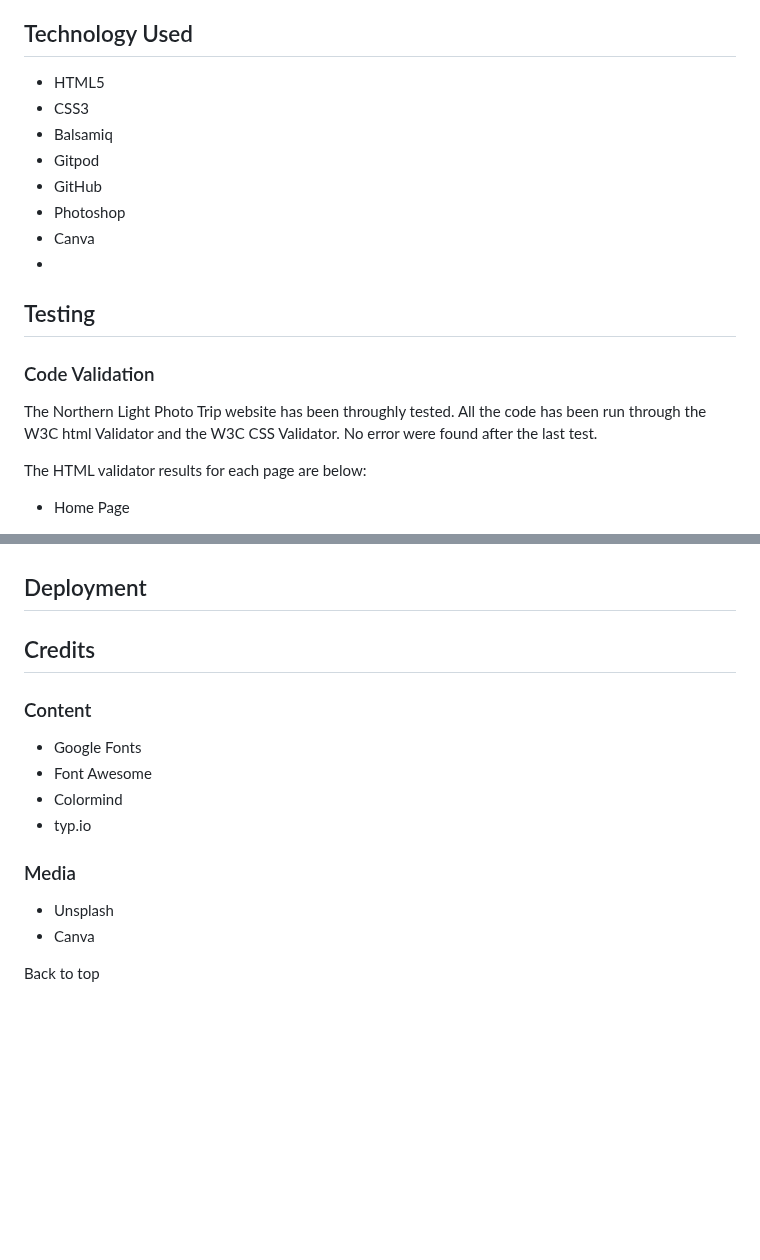
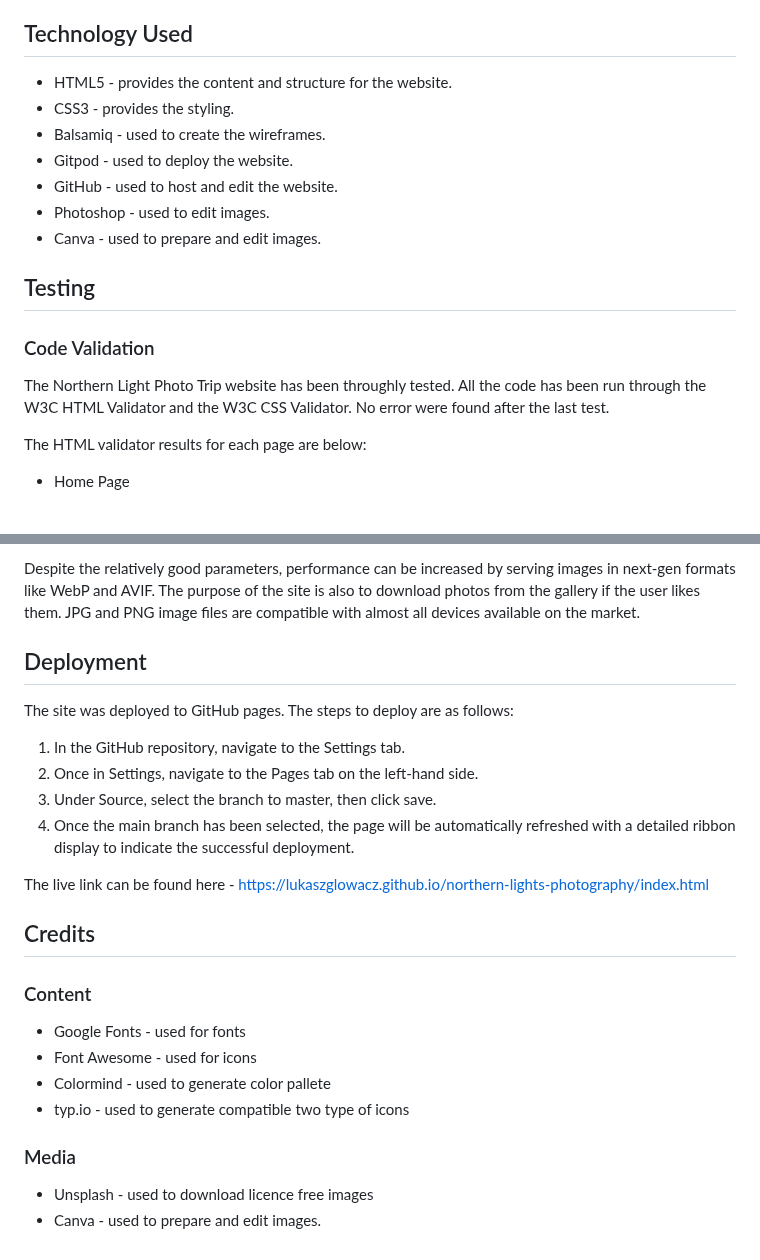
Before and after one commit to lukaszglowacz/northern-lights-photography, a Markdown page: README.md, 2 parts joined by grey strips. GitHub-like rendering; blank space fills up the shorter version.

Commit message:
Add structure and finished tests section in README file, file almost done.

```diff
--- a/README.md
+++ b/README.md
@@ -78,17 +96,20 @@ The website consists of a landing page and three related pages.
  - Add Error 404 page with back to home link.
 
 ## Technology Used
- - HTML5
- - CSS3
- - Balsamiq
- - Gitpod
- - GitHub
- - Photoshop
- - Canva
- -
+
+ - HTML5 - provides the content and structure for the website.
+ - CSS3 - provides the styling.
+ - Balsamiq - used to create the wireframes.
+ - Gitpod - used to deploy the website.
+ - GitHub - used to host and edit the website.
+ - Photoshop - used to edit images.
+ - Canva - used to prepare and edit images.
+
 ## Testing
+
 ### Code Validation
-The Northern Light Photo Trip website has been throughly tested. All the code has been run through the W3C html Validator and the W3C CSS Validator. No error were found after the last test.
+
+The Northern Light Photo Trip website has been throughly tested. All the code has been run through the W3C HTML Validator and the W3C CSS Validator. No error were found after the last test.
 
 The HTML validator results for each page are below:
 
@@ -138,15 +188,24 @@ The site was also tested using Lighthouse Chrome Dev Tools to test each of the p
+Despite the relatively good parameters, performance can be increased by serving images in next-gen formats like WebP and AVIF. The purpose of the site is also to download photos from the gallery if the user likes them. JPG and PNG image files are compatible with almost all devices available on the market.
 
 ## Deployment
 
+The site was deployed to GitHub pages. The steps to deploy are as follows:
+
+1. In the GitHub repository, navigate to the Settings tab.
+2. Once in Settings, navigate to the Pages tab on the left-hand side.
+3. Under Source, select the branch to master, then click save.
+4. Once the main branch has been selected, the page will be automatically refreshed with a detailed ribbon display to indicate the successful deployment.
+
+The live link can be found here - https://lukaszglowacz.github.io/northern-lights-photography/index.html
+
 ## Credits
+
 ### Content
-  - Google Fonts
-  - Font Awesome
-  - Colormind
-  - typ.io
+  - Google Fonts - used for fonts
+  - Font Awesome - used for icons
+  - Colormind - used to generate color pallete
+  - typ.io - used to generate compatible two type of icons
 
 ### Media
-  - Unsplash
-  - Canva
-
-Back to top
+  - Unsplash - used to download licence free images
+  - Canva - used to prepare and edit images.
```
Also changed, not shown: other parts of README.md (+56 -9 lines).
